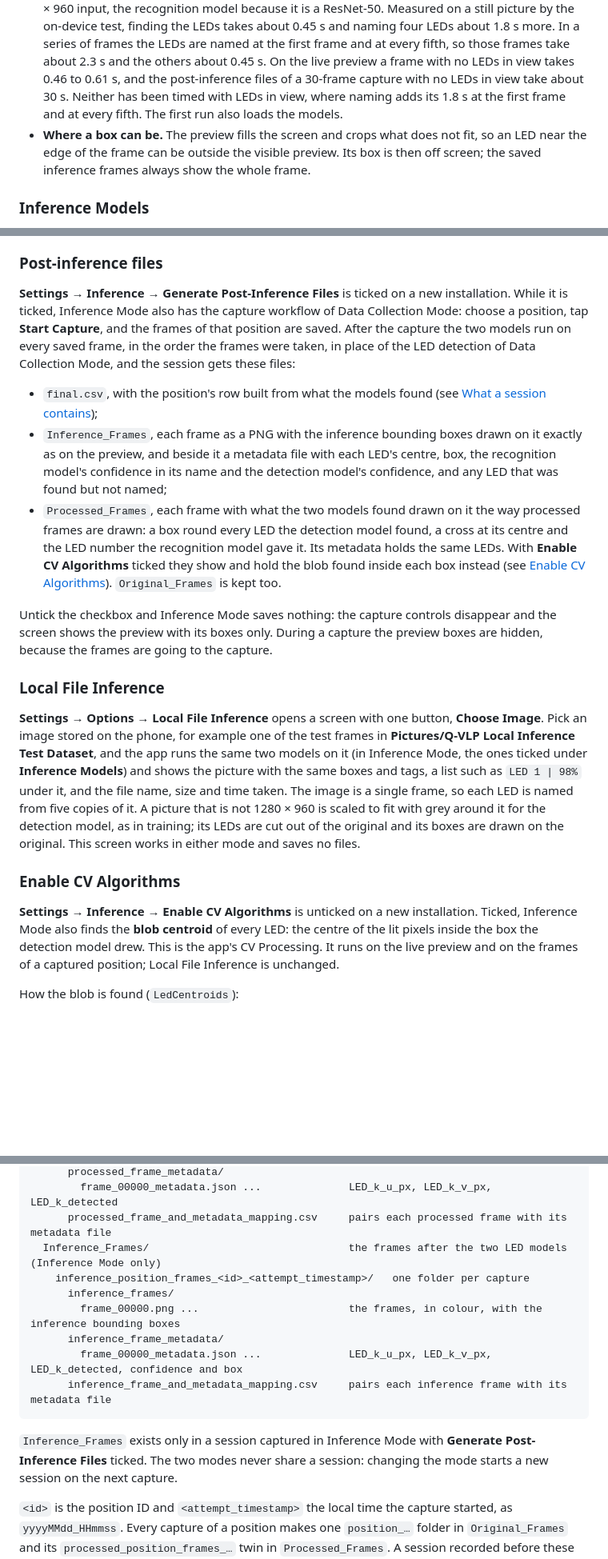
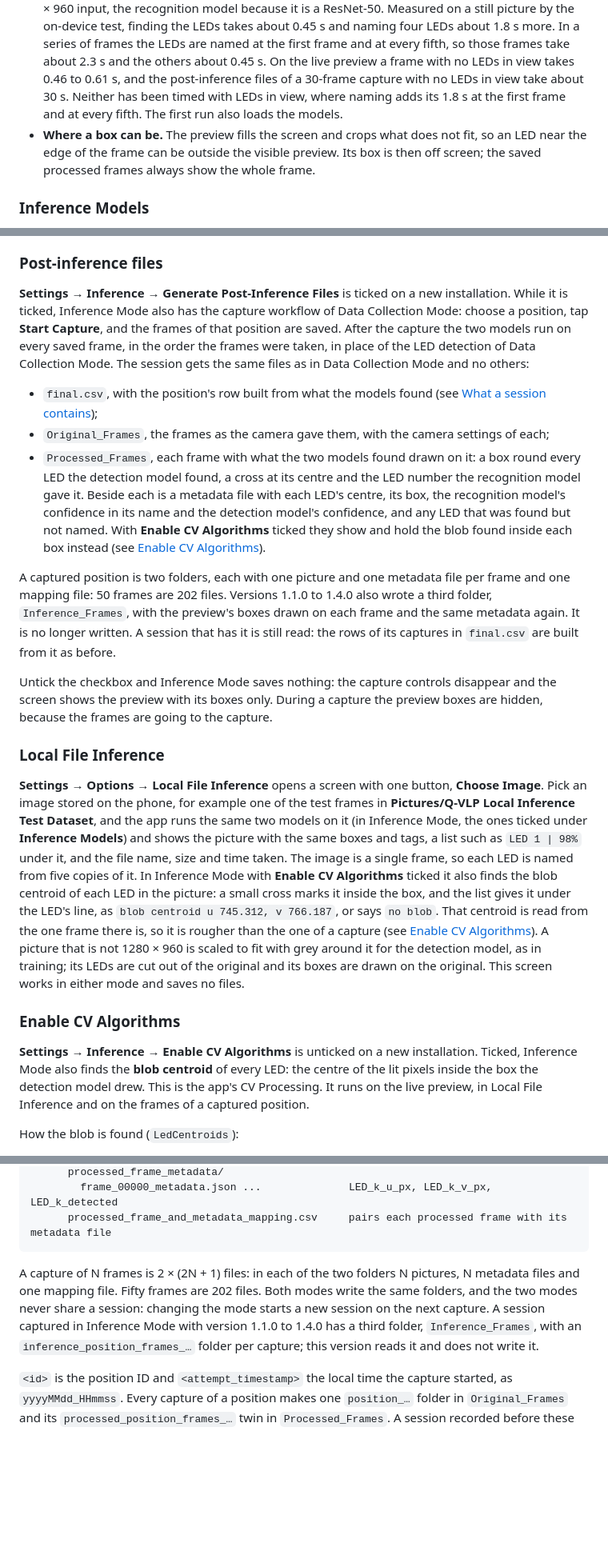
Before and after one commit to denizkarya1999/Q-VLP, a Markdown page: README.md, 3 parts joined by grey strips. Shown at 80% size. Rendered like a GitHub page; blank space fills up the shorter version.

````diff
--- a/README.md
+++ b/README.md
@@ -104,7 +104,7 @@ Inference Mode is the mode of a new installation; it is chosen under **Settings
 - **Frames.** The models are given camera frames in sensor-native orientation, converted to RGB exactly as saved frames are, which is how they were trained. The camera delivers the frames of the FPS rate, 30 a second by default. At all but the slowest rates one run takes longer than a frame, so a frame is taken whenever the models are free and the others are skipped; the boxes always belong to a recent frame, and an LED's five frames are the last five that were taken.
 - **Camera settings.** Both models were trained on frames taken at a 6000 Hz rolling shutter rate, the default. A very different rate or ISO changes how the LEDs look and can lower their confidence.
 - **Speed on a Pixel 8a.** Both models are large for a phone: the detection model because of its 1280 × 960 input, the recognition model because it is a ResNet-50. Measured on a still picture by the on-device test, finding the LEDs takes about 0.45 s and naming four LEDs about 1.8 s more. In a series of frames the LEDs are named at the first frame and at every fifth, so those frames take about 2.3 s and the others about 0.45 s. On the live preview a frame with no LEDs in view takes 0.46 to 0.61 s, and the post-inference files of a 30-frame capture with no LEDs in view take about 30 s. Neither has been timed with LEDs in view, where naming adds its 1.8 s at the first frame and at every fifth. The first run also loads the models.
-- **Where a box can be.** The preview fills the screen and crops what does not fit, so an LED near the edge of the frame can be outside the visible preview. Its box is then off screen; the saved inference frames always show the whole frame.
+- **Where a box can be.** The preview fills the screen and crops what does not fit, so an LED near the edge of the frame can be outside the visible preview. Its box is then off screen; the saved processed frames always show the whole frame.
 
 ### Inference Models
 
@@ -117,21 +117,23 @@ Only the ticked models run: on the preview, in the post-inference files of a cap
 
 ### Post-inference files
 
-**Settings → Inference → Generate Post-Inference Files** is ticked on a new installation. While it is ticked, Inference Mode also has the capture workflow of Data Collection Mode: choose a position, tap **Start Capture**, and the frames of that position are saved. After the capture the two models run on every saved frame, in the order the frames were taken, in place of the LED detection of Data Collection Mode, and the session gets these files:
+**Settings → Inference → Generate Post-Inference Files** is ticked on a new installation. While it is ticked, Inference Mode also has the capture workflow of Data Collection Mode: choose a position, tap **Start Capture**, and the frames of that position are saved. After the capture the two models run on every saved frame, in the order the frames were taken, in place of the LED detection of Data Collection Mode. The session gets the same files as in Data Collection Mode and no others:
 
 - `final.csv`, with the position's row built from what the models found (see [What a session contains](#what-a-session-contains));
-- `Inference_Frames`, each frame as a PNG with the inference bounding boxes drawn on it exactly as on the preview, and beside it a metadata file with each LED's centre, box, the recognition model's confidence in its name and the detection model's confidence, and any LED that was found but not named;
-- `Processed_Frames`, each frame with what the two models found drawn on it the way processed frames are drawn: a box round every LED the detection model found, a cross at its centre and the LED number the recognition model gave it. Its metadata holds the same LEDs. With **Enable CV Algorithms** ticked they show and hold the blob found inside each box instead (see [Enable CV Algorithms](#enable-cv-algorithms)). `Original_Frames` is kept too.
+- `Original_Frames`, the frames as the camera gave them, with the camera settings of each;
+- `Processed_Frames`, each frame with what the two models found drawn on it: a box round every LED the detection model found, a cross at its centre and the LED number the recognition model gave it. Beside each is a metadata file with each LED's centre, its box, the recognition model's confidence in its name and the detection model's confidence, and any LED that was found but not named. With **Enable CV Algorithms** ticked they show and hold the blob found inside each box instead (see [Enable CV Algorithms](#enable-cv-algorithms)).
+
+A captured position is two folders, each with one picture and one metadata file per frame and one mapping file: 50 frames are 202 files. Versions 1.1.0 to 1.4.0 also wrote a third folder, `Inference_Frames`, with the preview's boxes drawn on each frame and the same metadata again. It is no longer written. A session that has it is still read: the rows of its captures in `final.csv` are built from it as before.
 
 Untick the checkbox and Inference Mode saves nothing: the capture controls disappear and the screen shows the preview with its boxes only. During a capture the preview boxes are hidden, because the frames are going to the capture.
 
 ### Local File Inference
 
-**Settings → Options → Local File Inference** opens a screen with one button, **Choose Image**. Pick an image stored on the phone, for example one of the test frames in **Pictures/Q-VLP Local Inference Test Dataset**, and the app runs the same two models on it (in Inference Mode, the ones ticked under **Inference Models**) and shows the picture with the same boxes and tags, a list such as `LED 1 | 98%` under it, and the file name, size and time taken. The image is a single frame, so each LED is named from five copies of it. A picture that is not 1280 × 960 is scaled to fit with grey around it for the detection model, as in training; its LEDs are cut out of the original and its boxes are drawn on the original. This screen works in either mode and saves no files.
+**Settings → Options → Local File Inference** opens a screen with one button, **Choose Image**. Pick an image stored on the phone, for example one of the test frames in **Pictures/Q-VLP Local Inference Test Dataset**, and the app runs the same two models on it (in Inference Mode, the ones ticked under **Inference Models**) and shows the picture with the same boxes and tags, a list such as `LED 1 | 98%` under it, and the file name, size and time taken. The image is a single frame, so each LED is named from five copies of it. In Inference Mode with **Enable CV Algorithms** ticked it also finds the blob centroid of each LED in the picture: a small cross marks it inside the box, and the list gives it under the LED's line, as `blob centroid u 745.312, v 766.187`, or says `no blob`. That centroid is read from the one frame there is, so it is rougher than the one of a capture (see [Enable CV Algorithms](#enable-cv-algorithms)). A picture that is not 1280 × 960 is scaled to fit with grey around it for the detection model, as in training; its LEDs are cut out of the original and its boxes are drawn on the original. This screen works in either mode and saves no files.
 
 ### Enable CV Algorithms
 
-**Settings → Inference → Enable CV Algorithms** is unticked on a new installation. Ticked, Inference Mode also finds the **blob centroid** of every LED: the centre of the lit pixels inside the box the detection model drew. This is the app's CV Processing. It runs on the live preview and on the frames of a captured position; Local File Inference is unchanged.
+**Settings → Inference → Enable CV Algorithms** is unticked on a new installation. Ticked, Inference Mode also finds the **blob centroid** of every LED: the centre of the lit pixels inside the box the detection model drew. This is the app's CV Processing. It runs on the live preview, in Local File Inference and on the frames of a captured position.
 
 How the blob is found (`LedCentroids`):
 
@@ -190,16 +195,9 @@ session_<id>/
       processed_frame_metadata/
         frame_00000_metadata.json ...              LED_k_u_px, LED_k_v_px, LED_k_detected
       processed_frame_and_metadata_mapping.csv     pairs each processed frame with its metadata file
-  Inference_Frames/                                the frames after the two LED models (Inference Mode only)
-    inference_position_frames_<id>_<attempt_timestamp>/   one folder per capture
-      inference_frames/
-        frame_00000.png ...                        the frames, in colour, with the inference bounding boxes
-      inference_frame_metadata/
-        frame_00000_metadata.json ...              LED_k_u_px, LED_k_v_px, LED_k_detected, confidence and box
-      inference_frame_and_metadata_mapping.csv     pairs each inference frame with its metadata file
 ```
 
-`Inference_Frames` exists only in a session captured in Inference Mode with **Generate Post-Inference Files** ticked. The two modes never share a session: changing the mode starts a new session on the next capture.
+A capture of N frames is 2 × (2N + 1) files: in each of the two folders N pictures, N metadata files and one mapping file. Fifty frames are 202 files. Both modes write the same folders, and the two modes never share a session: changing the mode starts a new session on the next capture. A session captured in Inference Mode with version 1.1.0 to 1.4.0 has a third folder, `Inference_Frames`, with an `inference_position_frames_…` folder per capture; this version reads it and does not write it.
 
 `<id>` is the position ID and `<attempt_timestamp>` the local time the capture started, as `yyyyMMdd_HHmmss`. Every capture of a position makes one `position_…` folder in `Original_Frames` and its `processed_position_frames_…` twin in `Processed_Frames`. A session recorded before these two folders existed is moved into them the next time the app starts.
 
````
Also changed, not shown: other parts of README.md (+9 -6 lines), screenshots/11.png, screenshots/13.png, screenshots/9.png, 16 other files.
